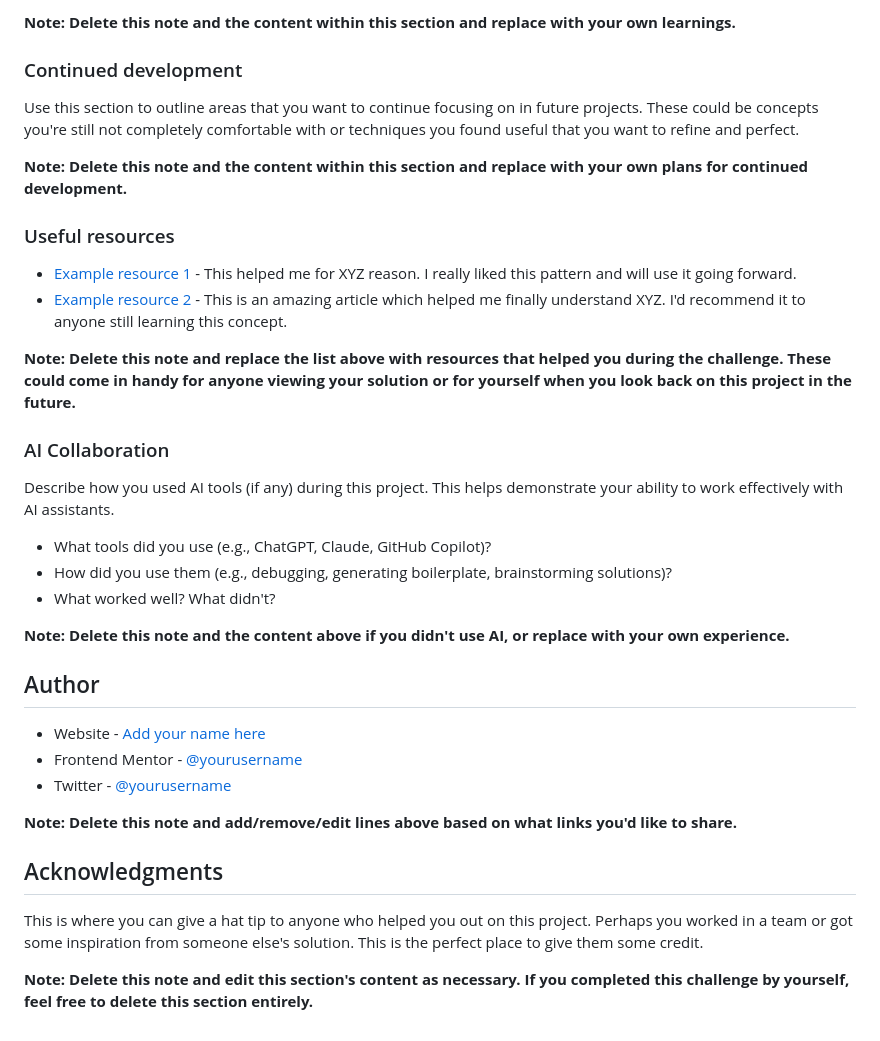
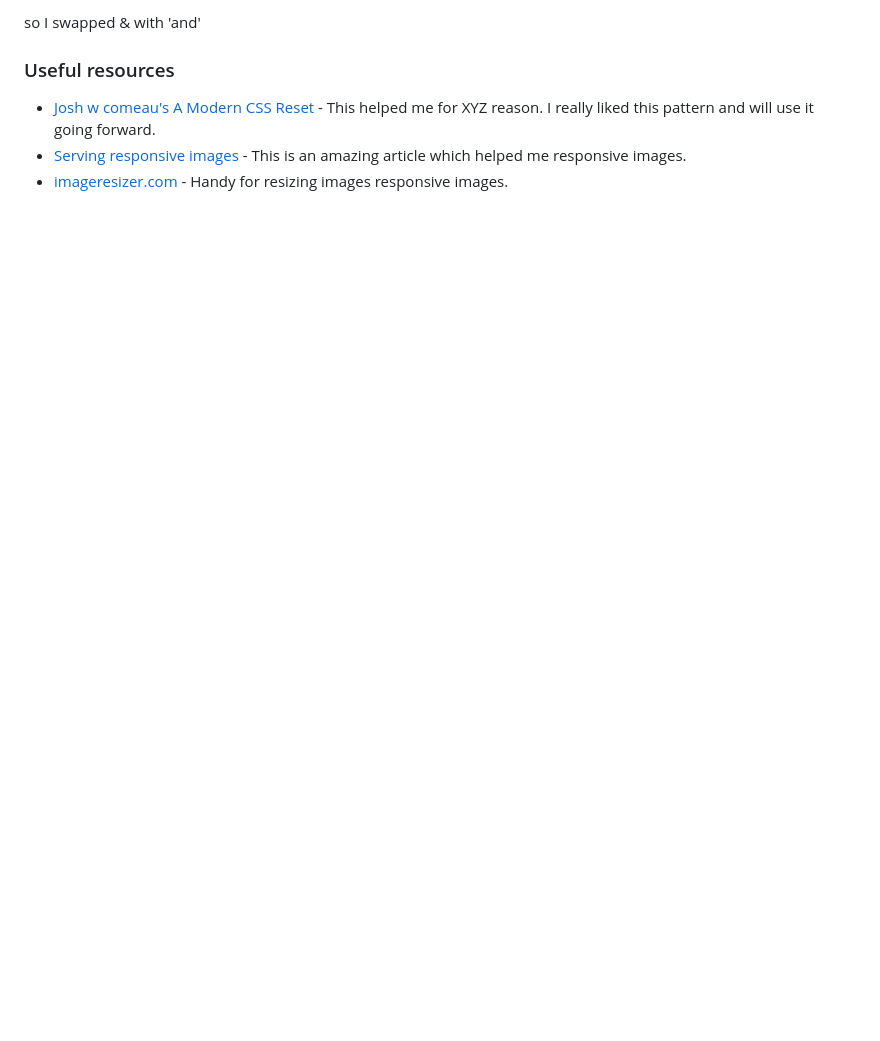
Before and after one commit to JammiM/blog-preview-card-ff, a Markdown page: README.md, the part around the change printed below. Drawn GitHub-style; blank space fills up the shorter version.

```diff
--- a/README.md
+++ b/README.md
@@ -85,39 +45,8 @@ If you want more help with writing markdown, we'd recommend checking out [The Ma
 
-**Note: Delete this note and the content within this section and replace with your own learnings.**
-
-### Continued development
-
-Use this section to outline areas that you want to continue focusing on in future projects. These could be concepts you're still not completely comfortable with or techniques you found useful that you want to refine and perfect.
-
-**Note: Delete this note and the content within this section and replace with your own plans for continued development.**
+so I swapped &amp; with 'and'
 
 ### Useful resources
 
-- [Example resource 1](https://www.example.com) - This helped me for XYZ reason. I really liked this pattern and will use it going forward.
-- [Example resource 2](https://www.example.com) - This is an amazing article which helped me finally understand XYZ. I'd recommend it to anyone still learning this concept.
-
-**Note: Delete this note and replace the list above with resources that helped you during the challenge. These could come in handy for anyone viewing your solution or for yourself when you look back on this project in the future.**
-
-### AI Collaboration
-
-Describe how you used AI tools (if any) during this project. This helps demonstrate your ability to work effectively with AI assistants.
-
-- What tools did you use (e.g., ChatGPT, Claude, GitHub Copilot)?
-- How did you use them (e.g., debugging, generating boilerplate, brainstorming solutions)?
-- What worked well? What didn't?
-
-**Note: Delete this note and the content above if you didn't use AI, or replace with your own experience.**
-
-## Author
-
-- Website - [Add your name here](https://www.your-site.com)
-- Frontend Mentor - [@yourusername](https://www.frontendmentor.io/profile/yourusername)
-- Twitter - [@yourusername](https://www.twitter.com/yourusername)
-
-**Note: Delete this note and add/remove/edit lines above based on what links you'd like to share.**
-
-## Acknowledgments
-
-This is where you can give a hat tip to anyone who helped you out on this project. Perhaps you worked in a team or got some inspiration from someone else's solution. This is the perfect place to give them some credit.
-
-**Note: Delete this note and edit this section's content as necessary. If you completed this challenge by yourself, feel free to delete this section entirely.**
+- [Josh w comeau's A Modern CSS Reset](https://www.joshwcomeau.com/css/custom-css-reset/) - This helped me for XYZ reason. I really liked this pattern and will use it going forward.
+- [Serving responsive images](https://web.dev/articles/serve-responsive-images) - This is an amazing article which helped me responsive images.
+- [imageresizer.com](https://imageresizer.com/resize-webp) - Handy for resizing images responsive images.
```
Also changed, not shown: other parts of README.md (+13 -53 lines), src/assets/amp_error.png (added).
